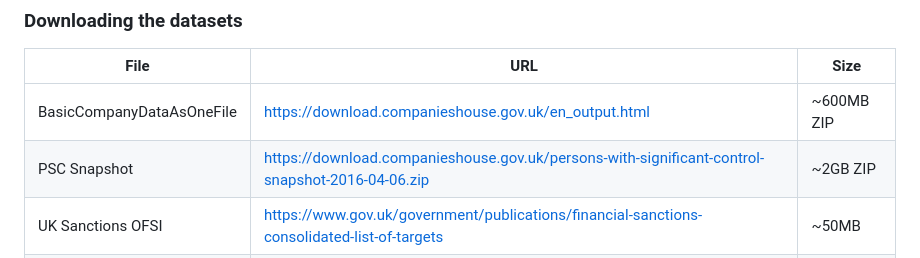
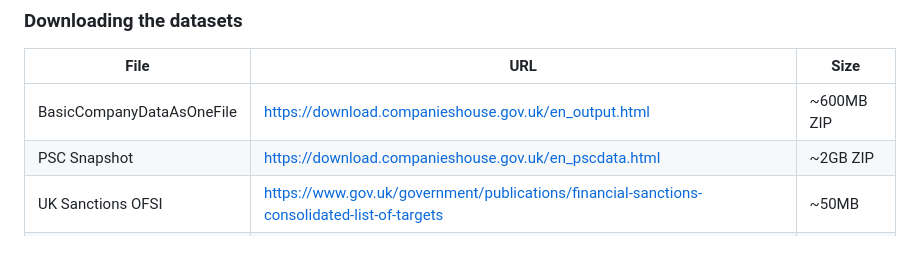
Before and after one commit to SOsintOps/Aethelburg-project, a Markdown page: docs/SETUP.md, the part around the change. GitHub-like rendering.

```diff
--- a/docs/SETUP.md
+++ b/docs/SETUP.md
@@ -94,7 +94,7 @@ python -m alembic upgrade head
 | File | URL | Size |
 |------|-----|------|
 | BasicCompanyDataAsOneFile | https://download.companieshouse.gov.uk/en_output.html | ~600MB ZIP |
-| PSC Snapshot | https://download.companieshouse.gov.uk/persons-with-significant-control-snapshot-2016-04-06.zip | ~2GB ZIP |
+| PSC Snapshot | https://download.companieshouse.gov.uk/en_pscdata.html | ~2GB ZIP |
 | UK Sanctions OFSI | https://www.gov.uk/government/publications/financial-sanctions-consolidated-list-of-targets | ~50MB |
 | ICIJ Offshore Leaks | https://offshoreleaks.icij.org/pages/database | ~500MB ZIP |
 
```
Also changed, not shown: README.md (+1 -1 lines), docs/DATA_SOURCES.md (+1 -1 lines).
